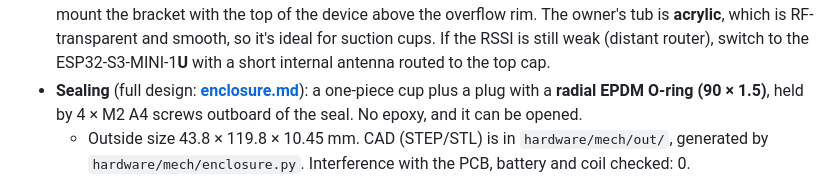
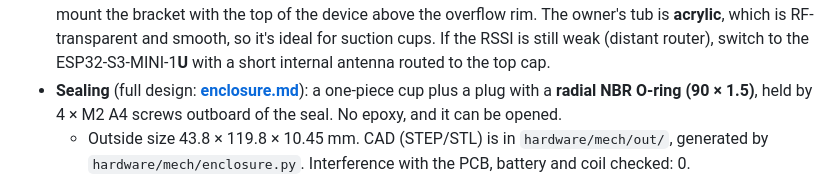
Before and after one commit to mcintoda/InductiveChargerRx, a Markdown page: docs/design.md, the part around the change. Drawn GitHub-style.

```diff
--- a/docs/design.md
+++ b/docs/design.md
@@ -151,7 +151,7 @@ With 320 mAh, that's about **4 months between charges** at one bath per day. Eve
   - Positioning the bracket once sets the alarm height, so you take the sensor out to charge without moving the bracket.
   - The sensor's back stays flat, so the coil sits within ~2 mm of the Qi pad.
 - **Antenna at the top**, ≥20 mm above the top pad, so it stays above water. Water strongly absorbs 2.4 GHz, so mount the bracket with the top of the device above the overflow rim. The owner's tub is **acrylic**, which is RF-transparent and smooth, so it's ideal for suction cups. If the RSSI is still weak (distant router), switch to the ESP32-S3-MINI-1**U** with a short internal antenna routed to the top cap.
-- **Sealing** (full design: **[enclosure.md](enclosure.md)**): a one-piece cup plus a plug with a **radial EPDM O-ring (90 × 1.5)**, held by 4 × M2 A4 screws outboard of the seal. No epoxy, and it can be opened.
+- **Sealing** (full design: **[enclosure.md](enclosure.md)**): a one-piece cup plus a plug with a **radial NBR O-ring (90 × 1.5)**, held by 4 × M2 A4 screws outboard of the seal. No epoxy, and it can be opened.
   - Outside size 43.8 × 119.8 × 10.45 mm. CAD (STEP/STL) is in `hardware/mech/out/`, generated by `hardware/mech/enclosure.py`. Interference with the PCB, battery and coil checked: 0.
   - Prototype: JLC3DP SLA resin, or MJF PP. Production: injection-molded PP with the same geometry.
   - Target IP68 at 0.5 m for 1 h, plus a vacuum bubble test and a 15–45 °C cycling test.
```
Also changed, not shown: docs/bom-hand-parts.md (+7 -5 lines), docs/enclosure.md (+5 -5 lines), docs/img/enclosure_gland.png, 3 other files.
